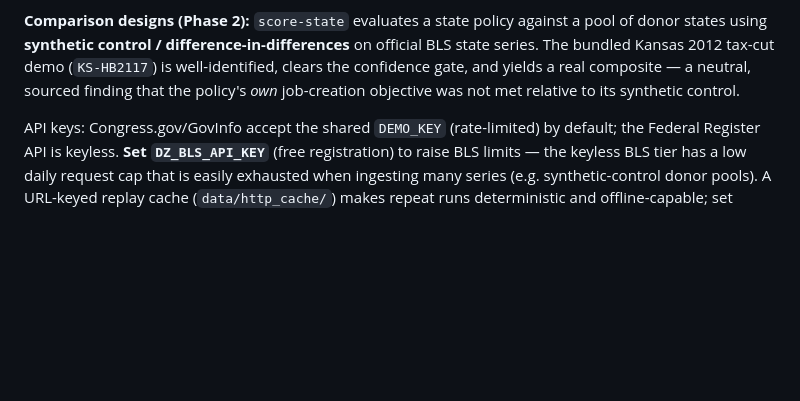
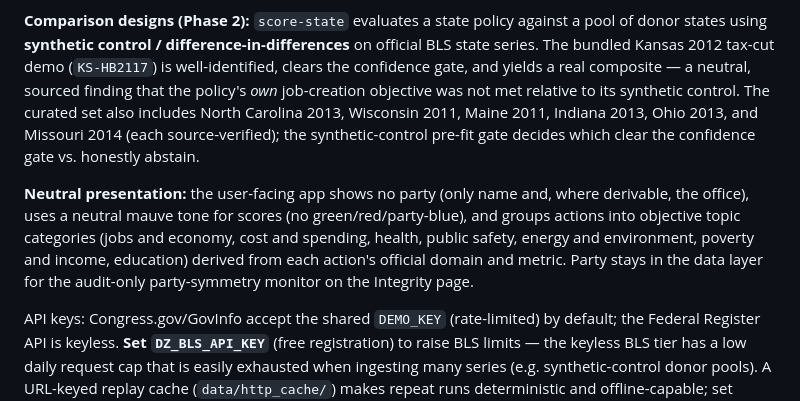
Before and after one commit to atticusNew/degreezeor, a Markdown page: README.md, the part around the change. GitHub-like rendering; blank space fills up the shorter version.

Commit message:
docs: note display neutrality, category grouping, and the expanded curated state set
Co-authored-by: atticusNew <atticusNew@users.noreply.github.com>

```diff
--- a/README.md
+++ b/README.md
@@ -89,7 +89,15 @@ entrypoint), which runs every scorer above, enriches names, and self-validates t
 states using **synthetic control / difference-in-differences** on official BLS state series. The
 bundled Kansas 2012 tax-cut demo (`KS-HB2117`) is well-identified, clears the confidence gate, and
 yields a real composite — a neutral, sourced finding that the policy's *own* job-creation objective
-was not met relative to its synthetic control.
+was not met relative to its synthetic control. The curated set also includes North Carolina 2013,
+Wisconsin 2011, Maine 2011, Indiana 2013, Ohio 2013, and Missouri 2014 (each source-verified); the
+synthetic-control pre-fit gate decides which clear the confidence gate vs. honestly abstain.
+
+**Neutral presentation:** the user-facing app shows no party (only name and, where derivable, the
+office), uses a neutral mauve tone for scores (no green/red/party-blue), and groups actions into
+objective topic categories (jobs and economy, cost and spending, health, public safety, energy and
+environment, poverty and income, education) derived from each action's official domain and metric.
+Party stays in the data layer for the audit-only party-symmetry monitor on the Integrity page.
 
 API keys: Congress.gov/GovInfo accept the shared `DEMO_KEY` (rate-limited) by default; the Federal
 Register API is keyless. **Set `DZ_BLS_API_KEY`** (free registration) to raise BLS limits — the
```
Also changed, not shown: docs/METHODOLOGY.md (+15 -1 lines).
